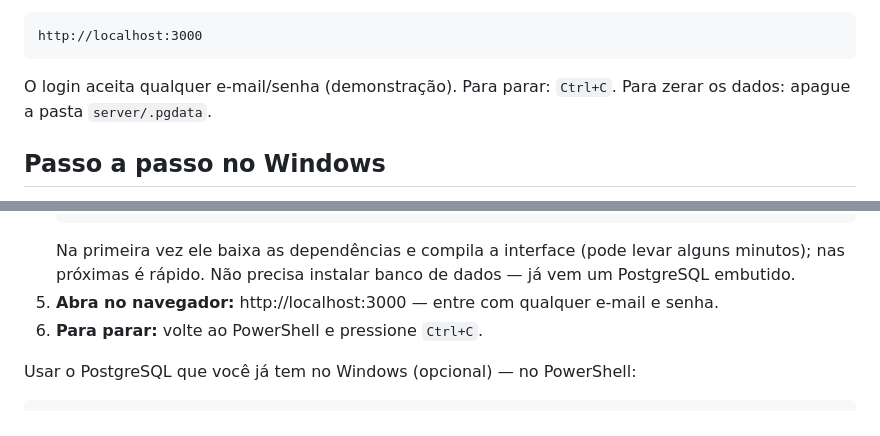
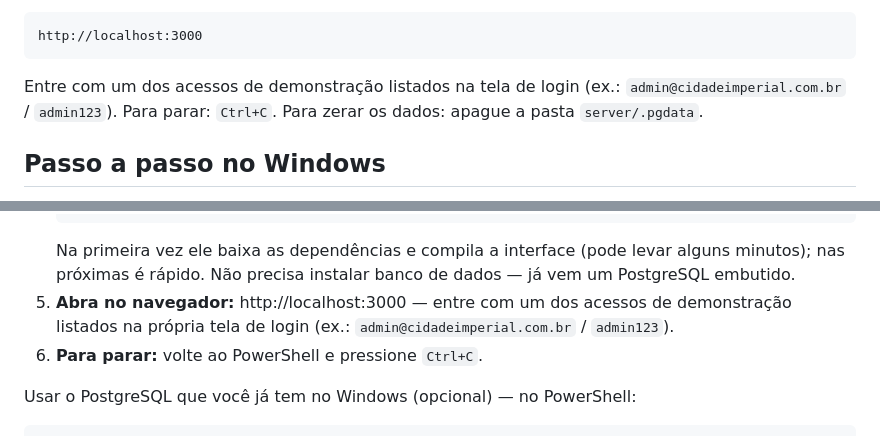
Before and after one commit to melhorartecnologia-arch/P018LJCDI, a Markdown page: README.md, 2 parts joined by grey strips. GitHub-like rendering.

Commit message:
docs: update README login instructions to the seeded demo accounts

````diff
--- a/README.md
+++ b/README.md
@@ -23,7 +23,8 @@ API Node.js e sobe um **PostgreSQL embutido** (PGlite) que grava os dados em
 http://localhost:3000
 ```
 
-O login aceita qualquer e-mail/senha (demonstração). Para parar: `Ctrl+C`.
+Entre com um dos acessos de demonstração listados na tela de login (ex.:
+`admin@cidadeimperial.com.br` / `admin123`). Para parar: `Ctrl+C`.
 Para zerar os dados: apague a pasta `server/.pgdata`.
 
 ## Passo a passo no Windows
@@ -49,7 +50,8 @@ Para zerar os dados: apague a pasta `server/.pgdata`.
    Na primeira vez ele baixa as dependências e compila a interface (pode levar
    alguns minutos); nas próximas é rápido. Não precisa instalar banco de dados —
    já vem um PostgreSQL embutido.
-5. **Abra no navegador:** http://localhost:3000 — entre com qualquer e-mail e senha.
+5. **Abra no navegador:** http://localhost:3000 — entre com um dos acessos de
+   demonstração listados na própria tela de login (ex.: `admin@cidadeimperial.com.br` / `admin123`).
 6. **Para parar:** volte ao PowerShell e pressione `Ctrl+C`.
 
 Usar o PostgreSQL que você já tem no Windows (opcional) — no PowerShell:
````
